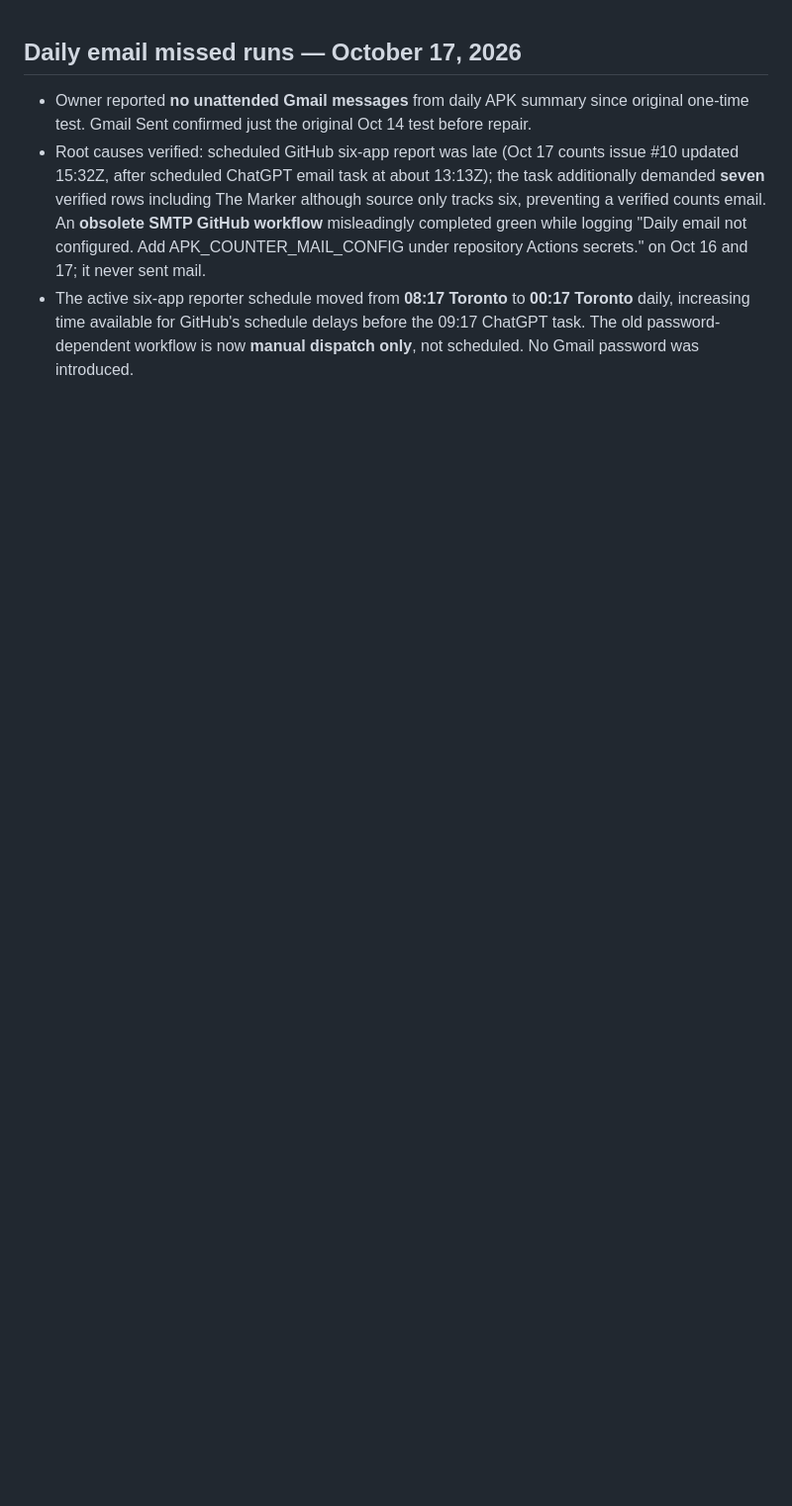
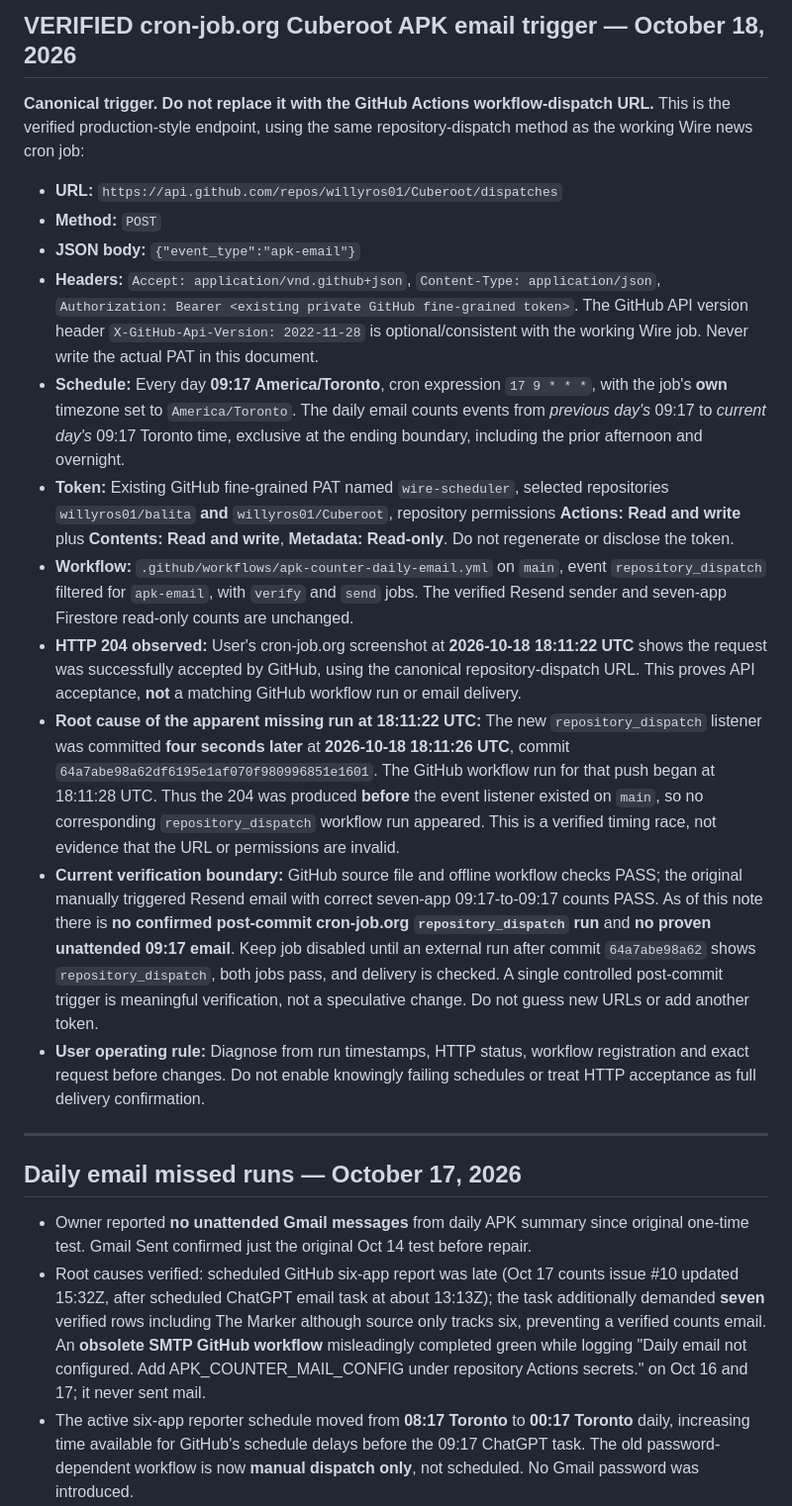
Before and after one commit to willyros01/Cuberoot, a Markdown page: docs/APK-COCKPIT.md, the part around the change. Shown at 99% size. Drawn GitHub-style; blank space fills up the shorter version.

Commit message:
Document canonical Cuberoot cron dispatch URL and 204-before-listener root cause

```diff
--- a/docs/APK-COCKPIT.md
+++ b/docs/APK-COCKPIT.md
@@ -1,3 +1,53 @@
+## VERIFIED cron-job.org Cuberoot APK email trigger — October 18, 2026
+
+**Canonical trigger. Do not replace it with the GitHub Actions workflow-dispatch URL.**
+This is the verified production-style endpoint, using the same repository-dispatch
+method as the working Wire news cron job:
+
+- **URL:** `https://api.github.com/repos/willyros01/Cuberoot/dispatches`
+- **Method:** `POST`
+- **JSON body:** `{"event_type":"apk-email"}`
+- **Headers:** `Accept: application/vnd.github+json`, `Content-Type: application/json`,
+  `Authorization: Bearer <existing private GitHub fine-grained token>`.
+  The GitHub API version header `X-GitHub-Api-Version: 2022-11-28` is optional/consistent
+  with the working Wire job. Never write the actual PAT in this document.
+- **Schedule:** Every day **09:17 America/Toronto**, cron expression `17 9 * * *`,
+  with the job's **own** timezone set to `America/Toronto`. The daily email counts
+  events from *previous day's* 09:17 to *current day's* 09:17 Toronto time,
+  exclusive at the ending boundary, including the prior afternoon and overnight.
+- **Token:** Existing GitHub fine-grained PAT named `wire-scheduler`, selected
+  repositories `willyros01/balita` **and** `willyros01/Cuberoot`, repository
+  permissions **Actions: Read and write** plus **Contents: Read and write**,
+  **Metadata: Read-only**. Do not regenerate or disclose the token.
+- **Workflow:** `.github/workflows/apk-counter-daily-email.yml` on `main`, event
+  `repository_dispatch` filtered for `apk-email`, with `verify` and `send` jobs.
+  The verified Resend sender and seven-app Firestore read-only counts are unchanged.
+- **HTTP 204 observed:** User's cron-job.org screenshot at **2026-10-18
+  18:11:22 UTC** shows the request was successfully accepted by GitHub, using
+  the canonical repository-dispatch URL. This proves API acceptance, **not**
+  a matching GitHub workflow run or email delivery.
+- **Root cause of the apparent missing run at 18:11:22 UTC:** The new
+  `repository_dispatch` listener was committed **four seconds later** at
+  **2026-10-18 18:11:26 UTC**, commit
+  `64a7abe98a62df6195e1af070f980996851e1601`. The GitHub workflow run
+  for that push began at 18:11:28 UTC. Thus the 204 was produced **before**
+  the event listener existed on `main`, so no corresponding
+  `repository_dispatch` workflow run appeared. This is a verified timing
+  race, not evidence that the URL or permissions are invalid.
+- **Current verification boundary:** GitHub source file and offline workflow
+  checks PASS; the original manually triggered Resend email with correct
+  seven-app 09:17-to-09:17 counts PASS. As of this note there is **no confirmed
+  post-commit cron-job.org `repository_dispatch` run** and **no proven unattended
+  09:17 email**. Keep job disabled until an external run after commit
+  `64a7abe98a62` shows `repository_dispatch`, both jobs pass, and delivery is
+  checked. A single controlled post-commit trigger is meaningful verification,
+  not a speculative change. Do not guess new URLs or add another token.
+- **User operating rule:** Diagnose from run timestamps, HTTP status, workflow
+  registration and exact request before changes. Do not enable knowingly
+  failing schedules or treat HTTP acceptance as full delivery confirmation.
+
+---
+
 ## Daily email missed runs — October 17, 2026
 
 - Owner reported **no unattended Gmail messages** from daily APK summary since original one-time test. Gmail Sent confirmed just the original Oct 14 test before repair.
```
